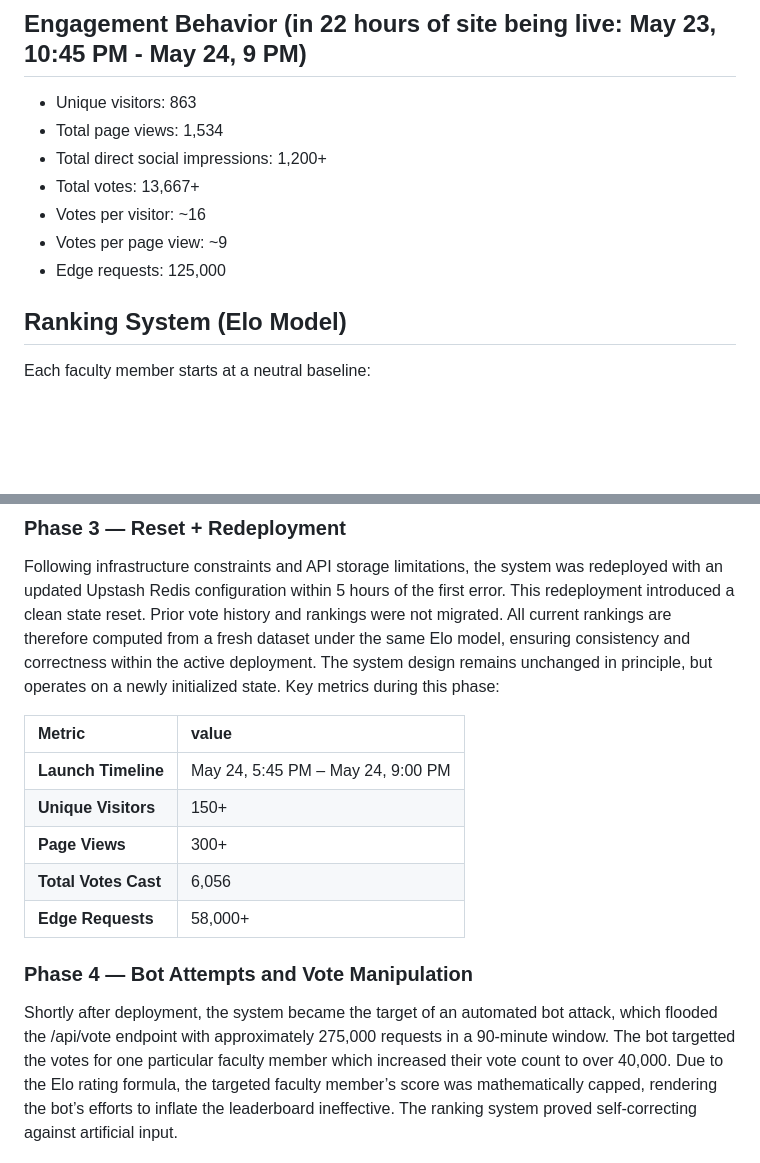
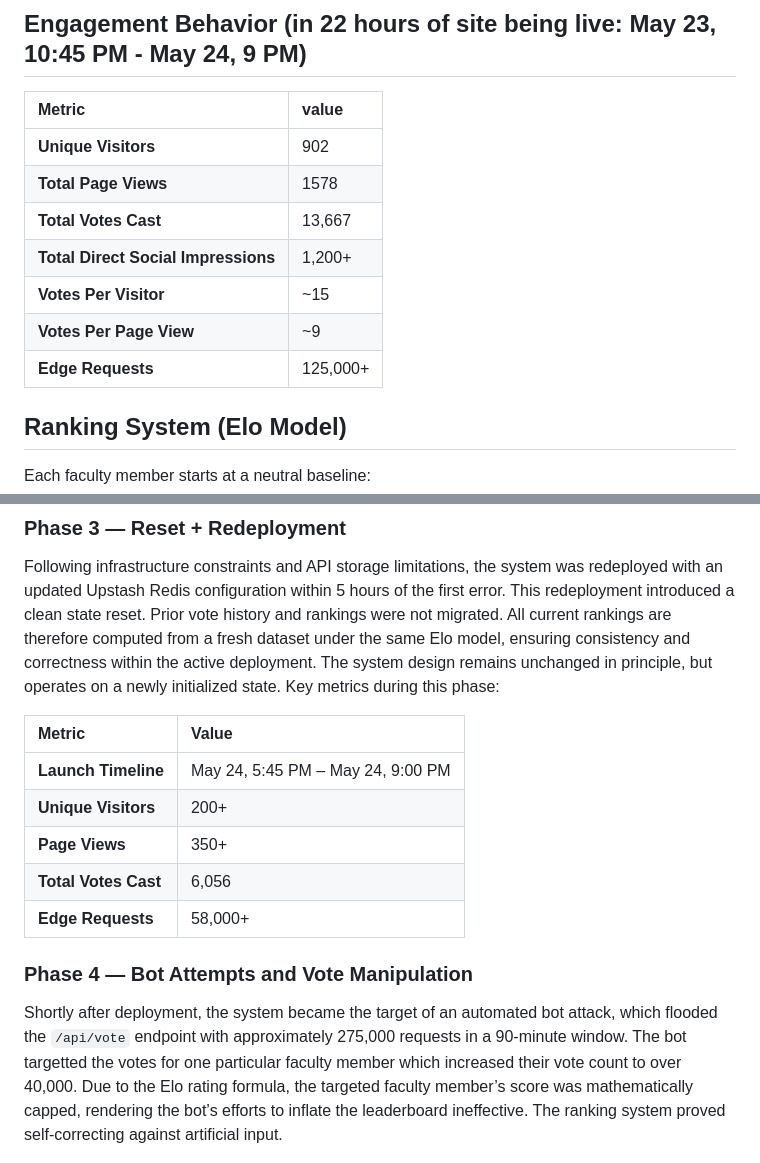
Before and after one commit to pragyaangaur/NITA-Ranks, a Markdown page: README.md, 2 parts joined by grey strips. GitHub-like rendering; blank space fills up the shorter version.

Commit message:
Update engagement metrics and formatting in README

```diff
--- a/README.md
+++ b/README.md
@@ -18,13 +18,15 @@ From this, a global ordering emerges using an Elo-style rating system.
 
 ## Engagement Behavior (in 22 hours of site being live: May 23, 10:45 PM - May 24, 9 PM)
 
-- Unique visitors: 863
-- Total page views: 1,534
-- Total direct social impressions: 1,200+
-- Total votes: 13,667+
-- Votes per visitor: ~16
-- Votes per page view: ~9
-- Edge requests: 125,000
+| Metric | value |
+| :--- | :--- |
+| **Unique Visitors** | 902 |
+| **Total Page Views** | 1578 |
+| **Total Votes Cast** | 13,667 |
+| **Total Direct Social Impressions** | 1,200+ |
+| **Votes Per Visitor** | ~15 |
+| **Votes Per Page View** | ~9 |
+| **Edge Requests** | 125,000+ |
 
 ## Ranking System (Elo Model)
 Each faculty member starts at a neutral baseline:
@@ -92,17 +94,17 @@ Following infrastructure constraints and API storage limitations, the system was
 This redeployment introduced a clean state reset. Prior vote history and rankings were not migrated.
 All current rankings are therefore computed from a fresh dataset under the same Elo model, ensuring consistency and correctness within the active deployment. The system design remains unchanged in principle, but operates on a newly initialized state. Key metrics during this phase:
 
-| Metric | value |
+| Metric | Value |
 | :--- | :--- |
 | **Launch Timeline** | May 24, 5:45 PM – May 24, 9:00 PM |
-| **Unique Visitors** | 150+ |
-| **Page Views** | 300+ |
+| **Unique Visitors** | 200+ |
+| **Page Views** | 350+ |
 | **Total Votes Cast** | 6,056 |
 | **Edge Requests** | 58,000+ |
 
 ### Phase 4 — Bot Attempts and Vote Manipulation
 
-Shortly after deployment, the system became the target of an automated bot attack, which flooded the /api/vote endpoint with approximately 275,000 requests in a 90-minute window. The bot targetted the votes for one particular faculty member which increased their vote count to over 40,000.
+Shortly after deployment, the system became the target of an automated bot attack, which flooded the `/api/vote` endpoint with approximately 275,000 requests in a 90-minute window. The bot targetted the votes for one particular faculty member which increased their vote count to over 40,000.
 Due to the Elo rating formula, the targeted faculty member’s score was mathematically capped, rendering the bot’s efforts to inflate the leaderboard ineffective. The ranking system proved self-correcting against artificial input.
 
 <p align="center">
```
Also changed, not shown: other parts of README.md (+1 -1 lines).
